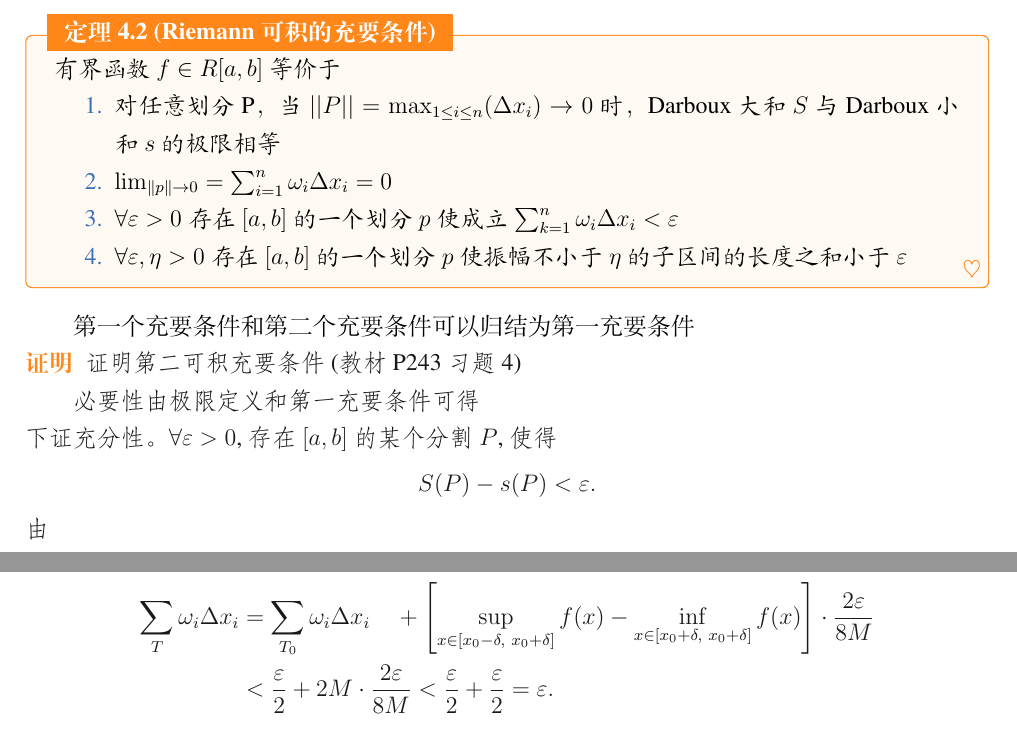
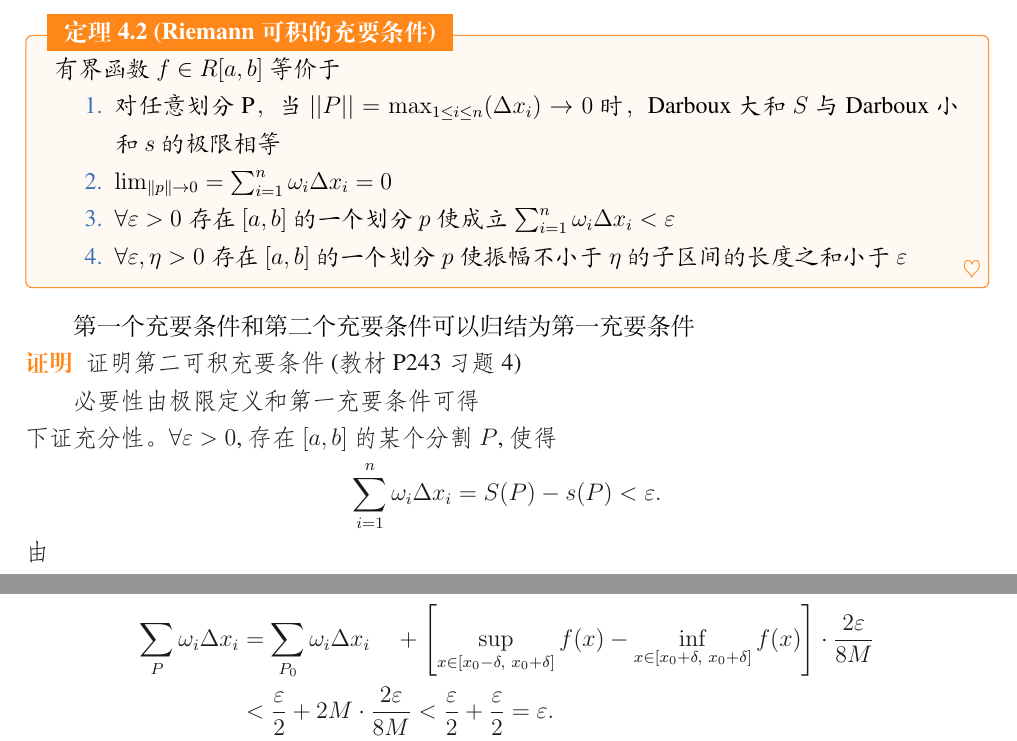
Before and after one commit to wangjileyitian/math_class_note, a LaTeX book (下学期.tex): two parts of pages 27 and 32 of 33, joined at a grey line, cut so that both start at the same text. Compiled offline with XeLaTeX; a missing font is replaced by an installed copy or a similar font.

Commit message:
第四次讲义最终版

```diff
--- a/下学期.tex
+++ b/下学期.tex
@@ -1409,7 +1409,7 @@ m_i = \inf\{f(x) \mid x \in [x_{i-1}, x_i]\},
     \begin{enumerate}
     \item  对任意划分P，当$||P|| = \max_{1 \leq i \leq n}(\Delta x_i) \to 0$时，Darboux 大和 $S$ 与 Darboux 小和$s$的极限相等
     \item  $\lim_{\|p\| \to 0} = \sum_{i=1}^n \omega_i \Delta x_i = 0$
-    \item $ \forall \varepsilon > 0 $存在$[a,b]$的一个划分$p$使成立 $ \sum_{k=1}^n \omega_i \Delta x_i  < \varepsilon $
+    \item $ \forall \varepsilon > 0 $存在$[a,b]$的一个划分$p$使成立 $ \sum_{i=1}^n \omega_i \Delta x_i  < \varepsilon $
     \item  $\forall \varepsilon, \eta  > 0 $存在$[a,b]$的一个划分$p$使振幅不小于$\eta$的子区间的长度之和小于$\varepsilon$
 \end{enumerate}
 \end{theorem}
@@ -1422,7 +1422,7 @@ m_i = \inf\{f(x) \mid x \in [x_{i-1}, x_i]\},
     必要性由极限定义和第一充要条件可得\\
     下证充分性。$\forall \varepsilon > 0$, 存在 $[a, b]$ 的某个分割 $P$, 使得
     \[
-    S(P) - s(P) < \varepsilon.
+    \sum_{i=1}^n \omega_i \Delta x_i  = S(P) - s(P) < \varepsilon.
     \]
     由
     \[
@@ -1672,7 +1672,7 @@ x_n \in \left(x_0 - \delta,\ x_0 +  \delta\right),
 上的划分 \(P_0\)，使得 \(\displaystyle \sum_{P_0} \omega_i \Delta x_i < \frac{\varepsilon}{2}\)。由 \(P_0\) 的分点构成 \([a,b]\) 的划分 \(P\)，则有
 \[
 \begin{aligned}
-\sum_T \omega_i \Delta x_i &= \sum_{T_0} \omega_i \Delta x_i
+\sum_P \omega_i \Delta x_i &= \sum_{P_0} \omega_i \Delta x_i
 \quad + \left[ \sup_{x \in \left[x_0 - \delta,\ x_0 + \delta\right]} f(x) - \inf_{x \in \left[x_0 + \delta,\ x_0 +  \delta\right]} f(x) \right] \cdot \frac{2\varepsilon}{8M} \\
 &< \frac{\varepsilon}{2} + 2M \cdot \frac{2\varepsilon}{8M} < \frac{\varepsilon}{2} + \frac{\varepsilon}{2} = \varepsilon.
 \end{aligned}
```
Also changed, not shown: 下学期.pdf.
